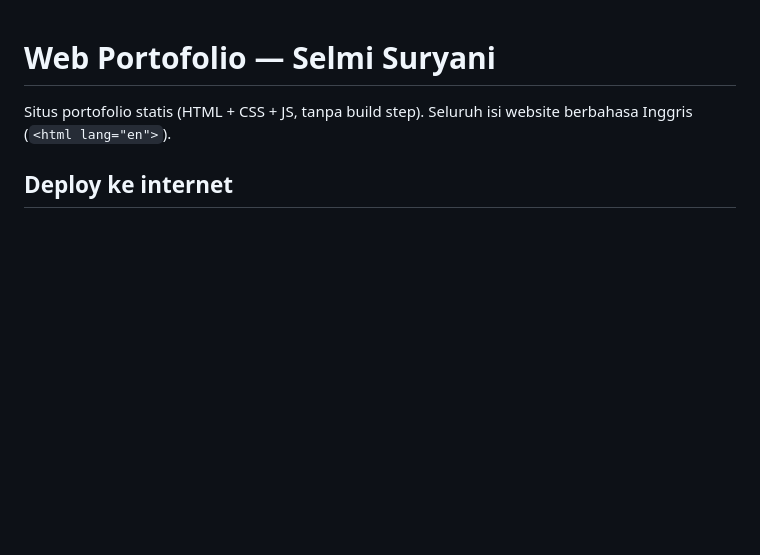
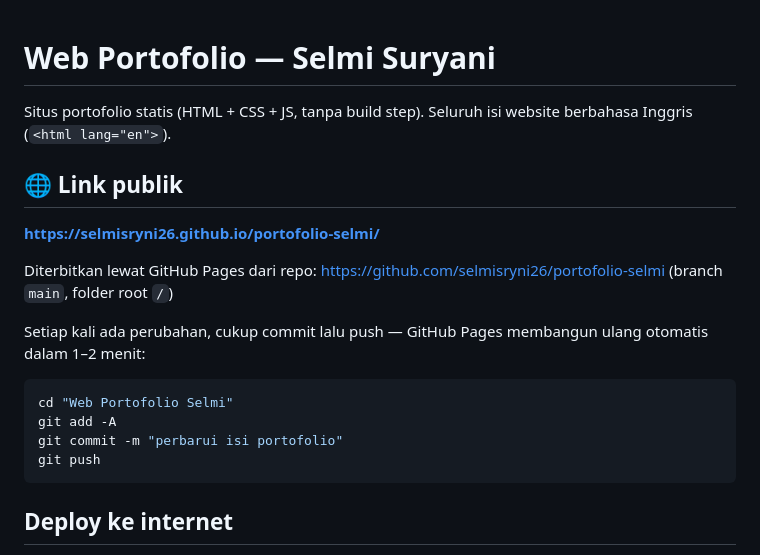
Before and after one commit to selmisryni26/portofolio-selmi, a Markdown page: README.md, the part around the change. Rendered like a GitHub page; blank space fills up the shorter version.

Commit message:
README: catat link publik GitHub Pages

````diff
--- a/README.md
+++ b/README.md
@@ -2,6 +2,23 @@
 
 Situs portofolio statis (HTML + CSS + JS, tanpa build step).
 Seluruh isi website berbahasa Inggris (`<html lang="en">`).
+
+## 🌐 Link publik
+
+**https://selmisryni26.github.io/portofolio-selmi/**
+
+Diterbitkan lewat GitHub Pages dari repo:
+https://github.com/selmisryni26/portofolio-selmi (branch `main`, folder root `/`)
+
+Setiap kali ada perubahan, cukup commit lalu push — GitHub Pages membangun
+ulang otomatis dalam 1–2 menit:
+
+```bash
+cd "Web Portofolio Selmi"
+git add -A
+git commit -m "perbarui isi portofolio"
+git push
+```
 
 ## Deploy ke internet
 
````
